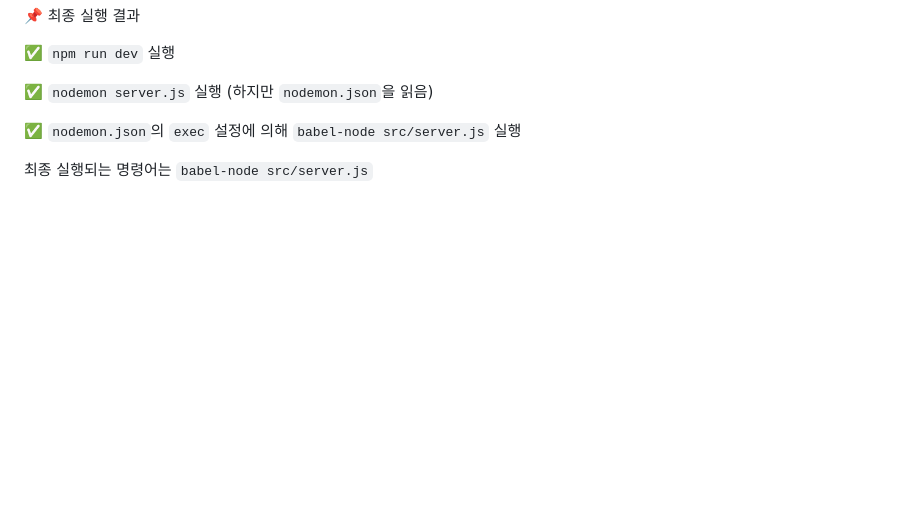
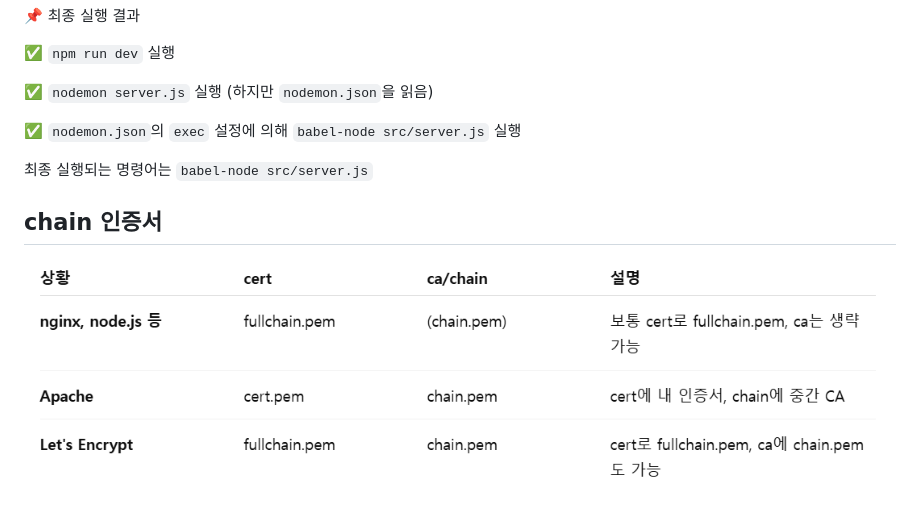
Before and after one commit to clean17/nodejs-wss, a Markdown page: README.md, the part around the change. Rendered like a GitHub page; pictures changed too: img.png (added); blank space fills up the shorter version.

```diff
--- a/README.md
+++ b/README.md
@@ -111,3 +111,6 @@ exec: 실행할 명령어 지정
 ✅ `nodemon.json`의 `exec` 설정에 의해 `babel-node src/server.js` 실행
 
  최종 실행되는 명령어는 `babel-node src/server.js`
+
+## chain 인증서
+![img.png](img.png)
```
Also changed, not shown: 1 other file.
